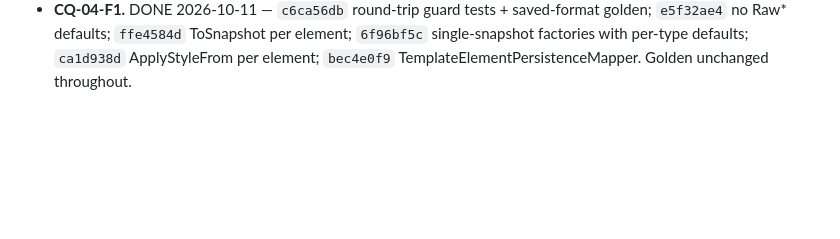
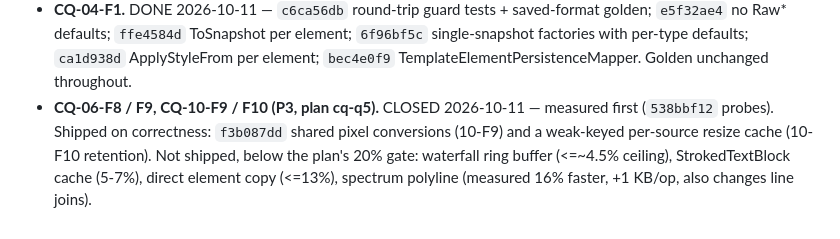
Before and after one commit to Ar0xA/Scanline-Studio, a Markdown page: BACKLOG.md, the part around the change. Rendered like a GitHub page; blank space fills up the shorter version.

Commit message:
Backlog: close the cq-q5 render-path items with their measurements
Co-Authored-By: Claude Opus 5.5 <noreply@anthropic.com>

```diff
--- a/BACKLOG.md
+++ b/BACKLOG.md
@@ -486,3 +486,7 @@ Listed with evidence in the area reports. Pick them up only when already working
 - **CQ-04-F1.** DONE 2026-10-11 — `c6ca56db` round-trip guard tests + saved-format golden; `e5f32ae4` no Raw* defaults;
   `ffe4584d` ToSnapshot per element; `6f96bf5c` single-snapshot factories with per-type defaults; `ca1d938d`
   ApplyStyleFrom per element; `bec4e0f9` TemplateElementPersistenceMapper. Golden unchanged throughout.
+- **CQ-06-F8 / F9, CQ-10-F9 / F10 (P3, plan cq-q5).** CLOSED 2026-10-11 — measured first (`538bbf12` probes). Shipped
+  on correctness: `f3b087dd` shared pixel conversions (10-F9) and a weak-keyed per-source resize cache (10-F10 retention).
+  Not shipped, below the plan's 20% gate: waterfall ring buffer (<=~4.5% ceiling), StrokedTextBlock cache (5-7%), direct
+  element copy (<=13%), spectrum polyline (measured 16% faster, +1 KB/op, also changes line joins).
```
